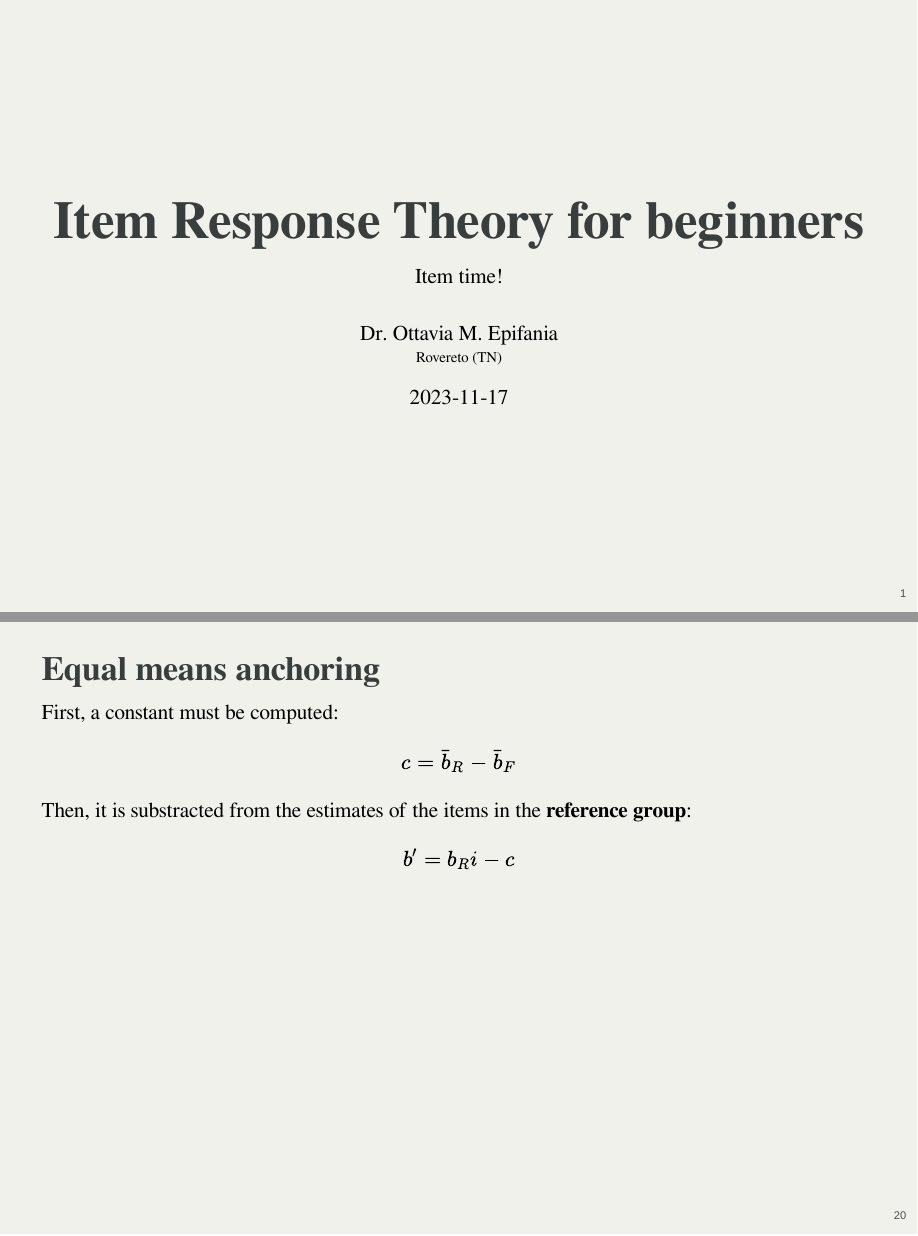
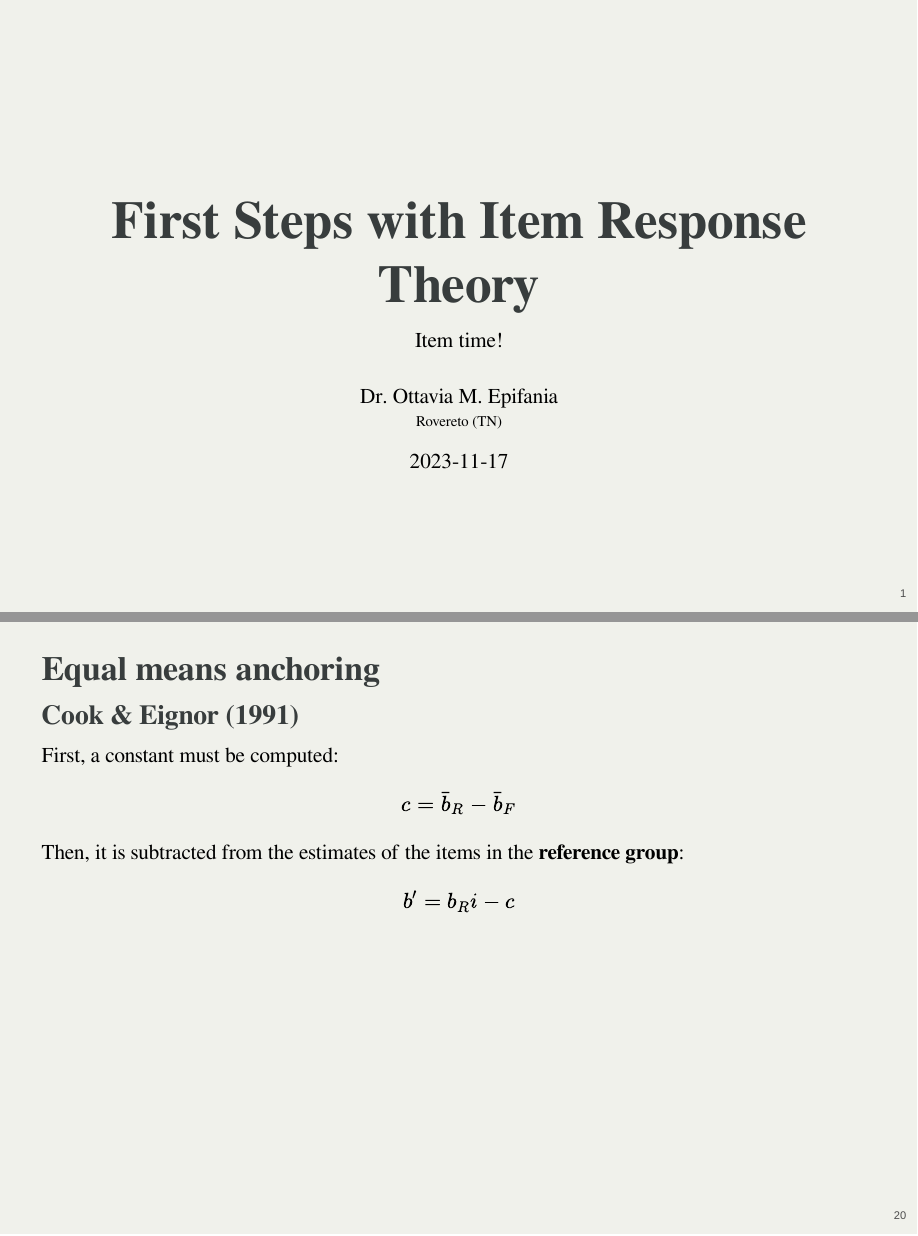
Before and after one commit to OttaviaE/IRTintro, a Quarto document (Slides/item-time.qmd): pages 1 and 19 of 29, joined at a grey line. The pictures show the output file Slides/item-time.html that the author committed with the source, opened offline.

Commit message:
Item time

```diff
--- a/Slides/item-time.qmd
+++ b/Slides/item-time.qmd
@@ -1,5 +1,5 @@
 ---
-title: "Item Response Theory for beginners"
+title: "First Steps with Item Response Theory"
 subtitle: "Item time!"
 author: "Dr. Ottavia M. Epifania"
 institute: "Rovereto (TN)"
@@ -478,12 +475,13 @@ The rescaling can be done according to the *equal means anchoring* (Cook & Eigno
 This method is already applied by the `difR` package
 
 ## Equal means anchoring
+### Cook & Eignor (1991)
 
 First, a constant must be computed:
 
 $$c = \bar{b}_R - \bar{b}_F$$
 
-Then, it is substracted from the estimates of the items in the **reference group**:
+Then, it is subtracted from the estimates of the items in the **reference group**:
 
 $$b' = b_Ri - c$$
 
```
Also changed, not shown: Slides/item-time.html, Slides/item-time.qmd (9 more changed lines).
